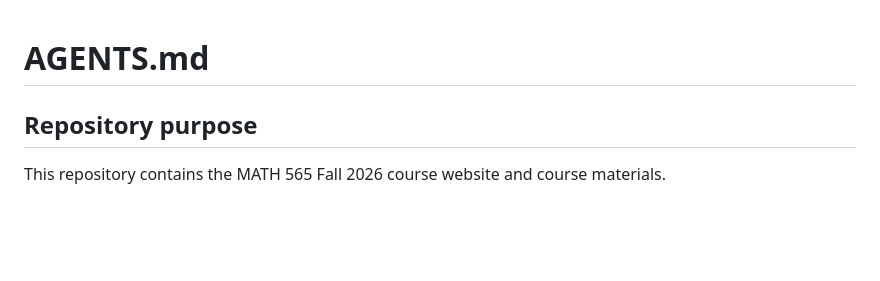
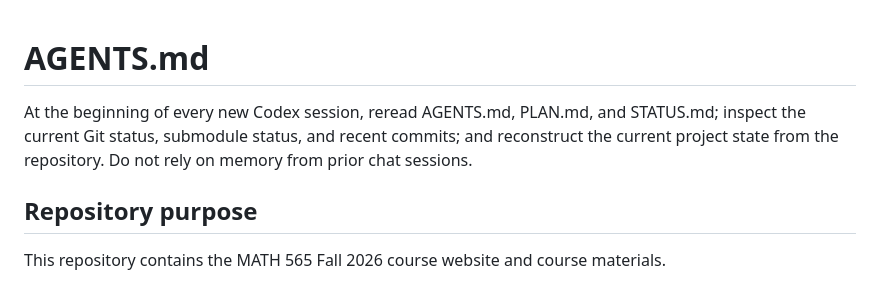
Before and after one commit to fjhickernell/MATH565Fall2026, a Markdown page: AGENTS.md, the part around the change. GitHub-like rendering; blank space fills up the shorter version.

Commit message:
Add repository-first session reminder

```diff
--- a/AGENTS.md
+++ b/AGENTS.md
@@ -1,4 +1,6 @@
 # AGENTS.md
+
+At the beginning of every new Codex session, reread AGENTS.md, PLAN.md, and STATUS.md; inspect the current Git status, submodule status, and recent commits; and reconstruct the current project state from the repository. Do not rely on memory from prior chat sessions.
 
 ## Repository purpose
 
```
